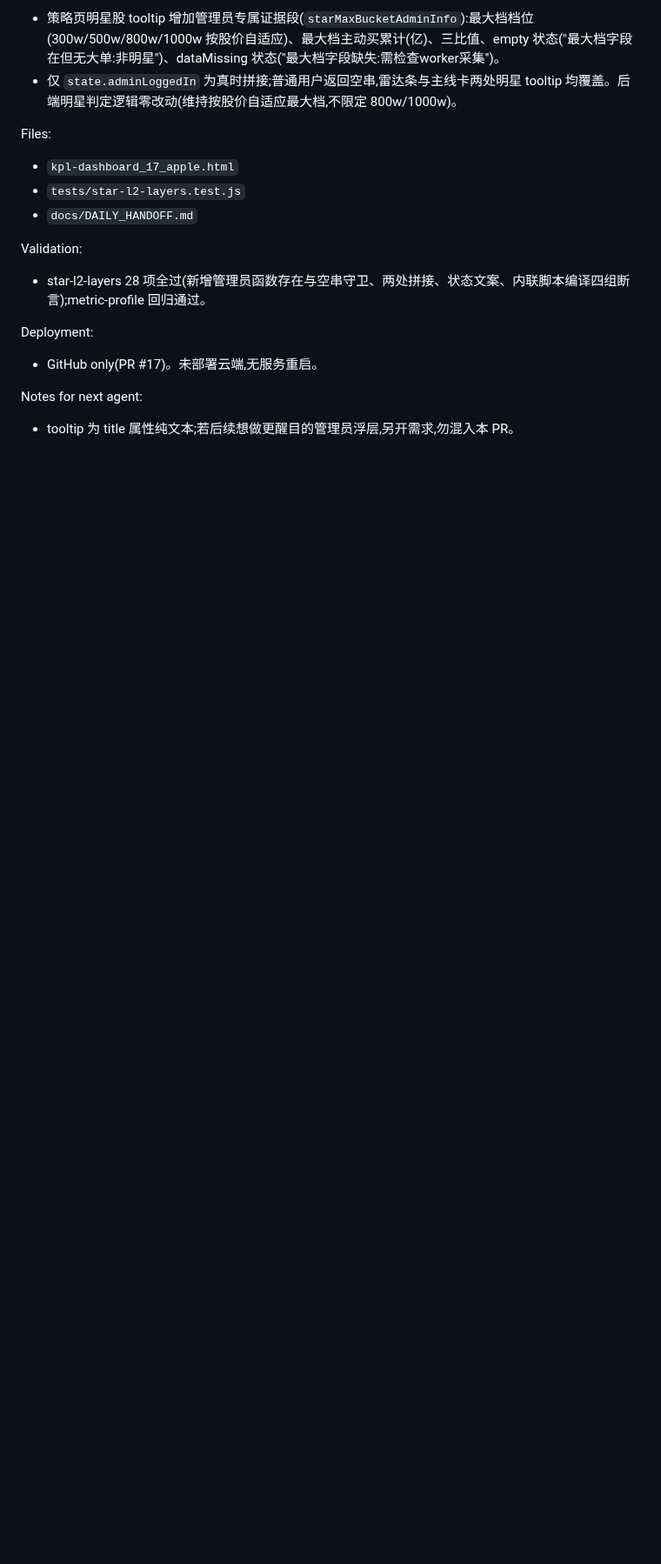
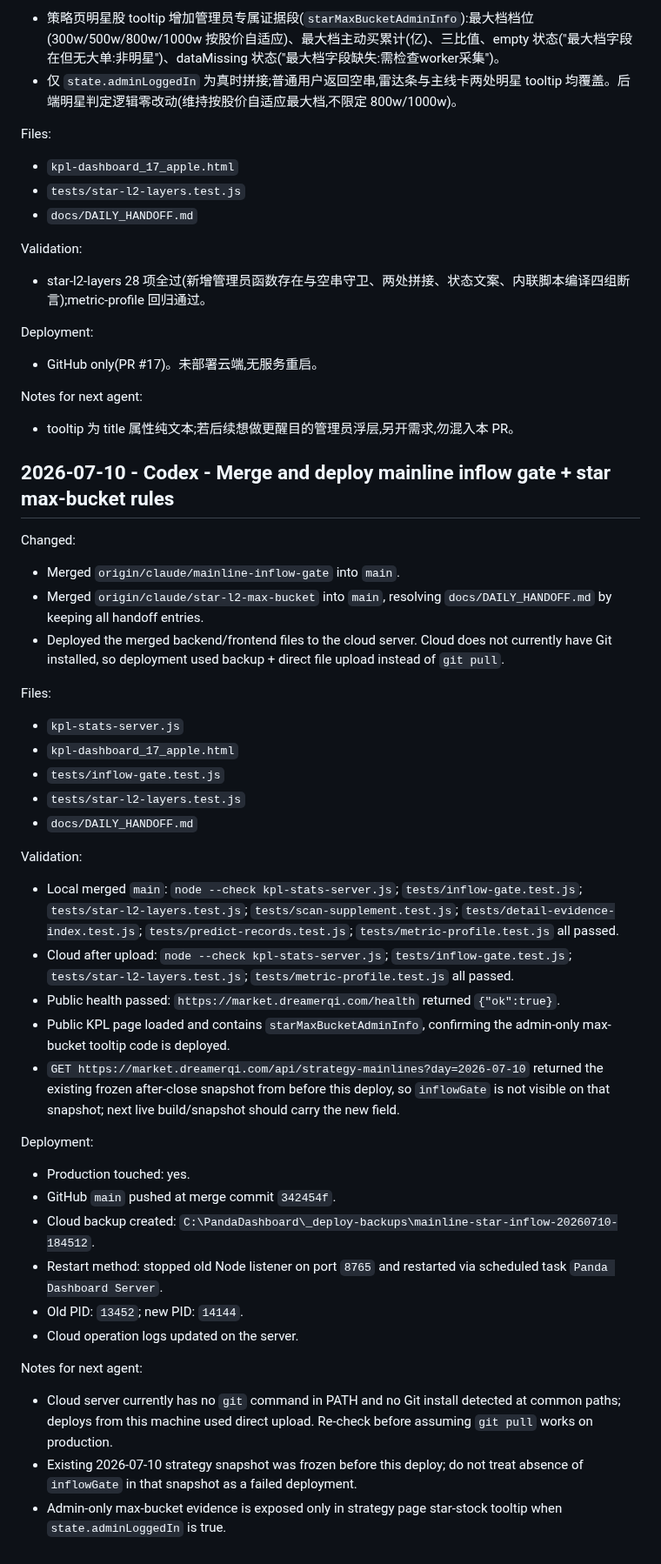
Before and after one commit to dmz1108/dmzrepo, a Markdown page: docs/DAILY_HANDOFF.md, the part around the change. Shown at 87% size. GitHub-like rendering; blank space fills up the shorter version.

Commit message:
docs: record mainline star inflow deployment

```diff
--- a/docs/DAILY_HANDOFF.md
+++ b/docs/DAILY_HANDOFF.md
@@ -2228,3 +2228,37 @@ Deployment:
 
 Notes for next agent:
 - tooltip 为 title 属性纯文本;若后续想做更醒目的管理员浮层,另开需求,勿混入本 PR。
+
+## 2026-07-10 - Codex - Merge and deploy mainline inflow gate + star max-bucket rules
+
+Changed:
+- Merged `origin/claude/mainline-inflow-gate` into `main`.
+- Merged `origin/claude/star-l2-max-bucket` into `main`, resolving `docs/DAILY_HANDOFF.md` by keeping all handoff entries.
+- Deployed the merged backend/frontend files to the cloud server. Cloud does not currently have Git installed, so deployment used backup + direct file upload instead of `git pull`.
+
+Files:
+- `kpl-stats-server.js`
+- `kpl-dashboard_17_apple.html`
+- `tests/inflow-gate.test.js`
+- `tests/star-l2-layers.test.js`
+- `docs/DAILY_HANDOFF.md`
+
+Validation:
+- Local merged `main`: `node --check kpl-stats-server.js`; `tests/inflow-gate.test.js`; `tests/star-l2-layers.test.js`; `tests/scan-supplement.test.js`; `tests/detail-evidence-index.test.js`; `tests/predict-records.test.js`; `tests/metric-profile.test.js` all passed.
+- Cloud after upload: `node --check kpl-stats-server.js`; `tests/inflow-gate.test.js`; `tests/star-l2-layers.test.js`; `tests/metric-profile.test.js` all passed.
+- Public health passed: `https://market.dreamerqi.com/health` returned `{"ok":true}`.
+- Public KPL page loaded and contains `starMaxBucketAdminInfo`, confirming the admin-only max-bucket tooltip code is deployed.
+- `GET https://market.dreamerqi.com/api/strategy-mainlines?day=2026-07-10` returned the existing frozen after-close snapshot from before this deploy, so `inflowGate` is not visible on that snapshot; next live build/snapshot should carry the new field.
+
+Deployment:
+- Production touched: yes.
+- GitHub `main` pushed at merge commit `342454f`.
+- Cloud backup created: `C:\PandaDashboard\_deploy-backups\mainline-star-inflow-20260710-184512`.
+- Restart method: stopped old Node listener on port `8765` and restarted via scheduled task `Panda Dashboard Server`.
+- Old PID: `13452`; new PID: `14144`.
+- Cloud operation logs updated on the server.
+
+Notes for next agent:
+- Cloud server currently has no `git` command in PATH and no Git install detected at common paths; deploys from this machine used direct upload. Re-check before assuming `git pull` works on production.
+- Existing 2026-07-10 strategy snapshot was frozen before this deploy; do not treat absence of `inflowGate` in that snapshot as a failed deployment.
+- Admin-only max-bucket evidence is exposed only in strategy page star-stock tooltip when `state.adminLoggedIn` is true.
```
